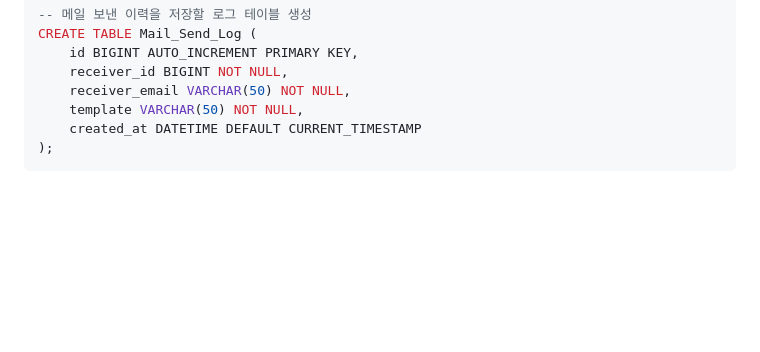
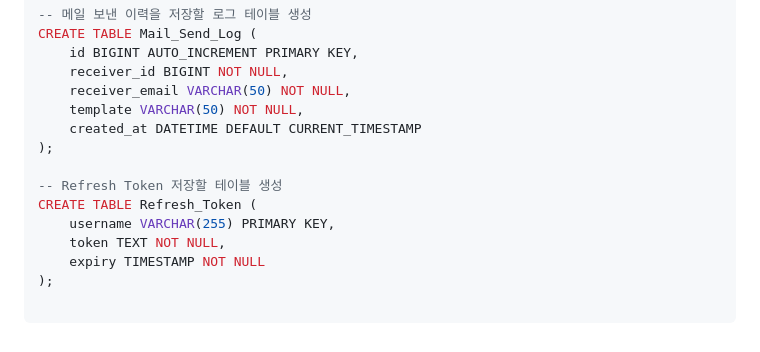
Before and after one commit to dlask913/vue3-spring-project, a Markdown page: noticeboard-service/backend/README.md, the part around the change. Drawn GitHub-style; blank space fills up the shorter version.

Commit message:
chore: 사용자 Refresh Token 관리를 위한 테이블 DDL 추가 (#54)

````diff
--- a/noticeboard-service/backend/README.md
+++ b/noticeboard-service/backend/README.md
@@ -141,4 +141,12 @@ CREATE TABLE Mail_Send_Log (
     template VARCHAR(50) NOT NULL,
     created_at DATETIME DEFAULT CURRENT_TIMESTAMP
 );
+
+-- Refresh Token 저장할 테이블 생성
+CREATE TABLE Refresh_Token (
+    username VARCHAR(255) PRIMARY KEY,
+    token TEXT NOT NULL,
+    expiry TIMESTAMP NOT NULL
+);
+
 ```
````
